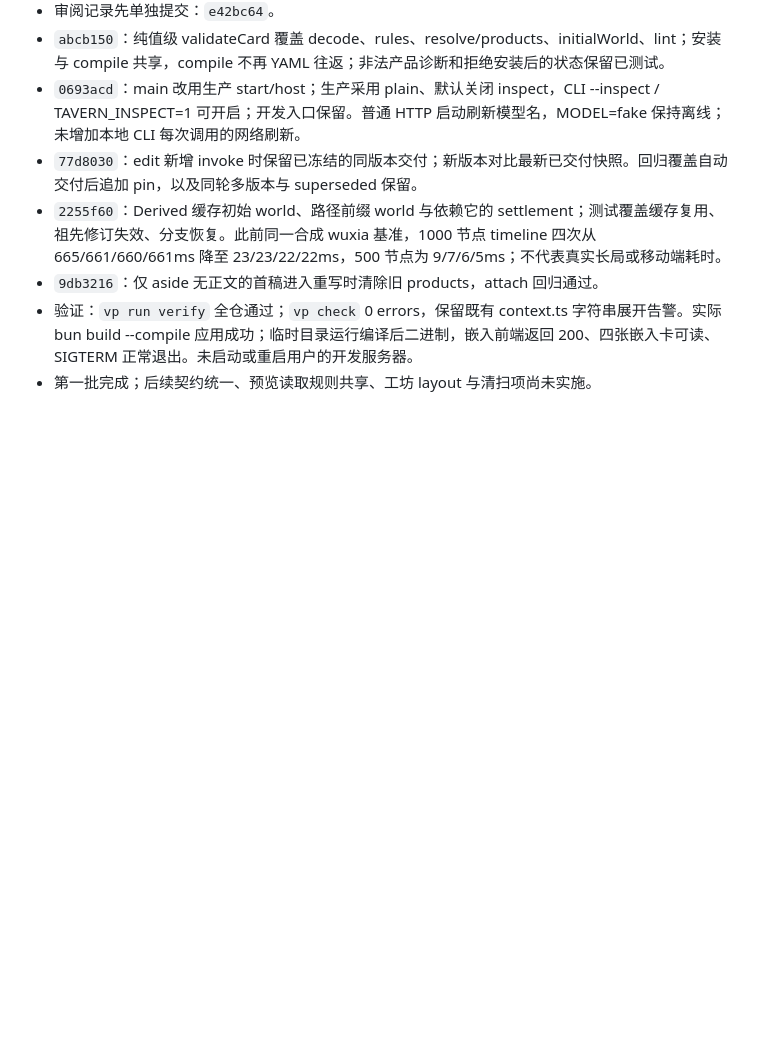
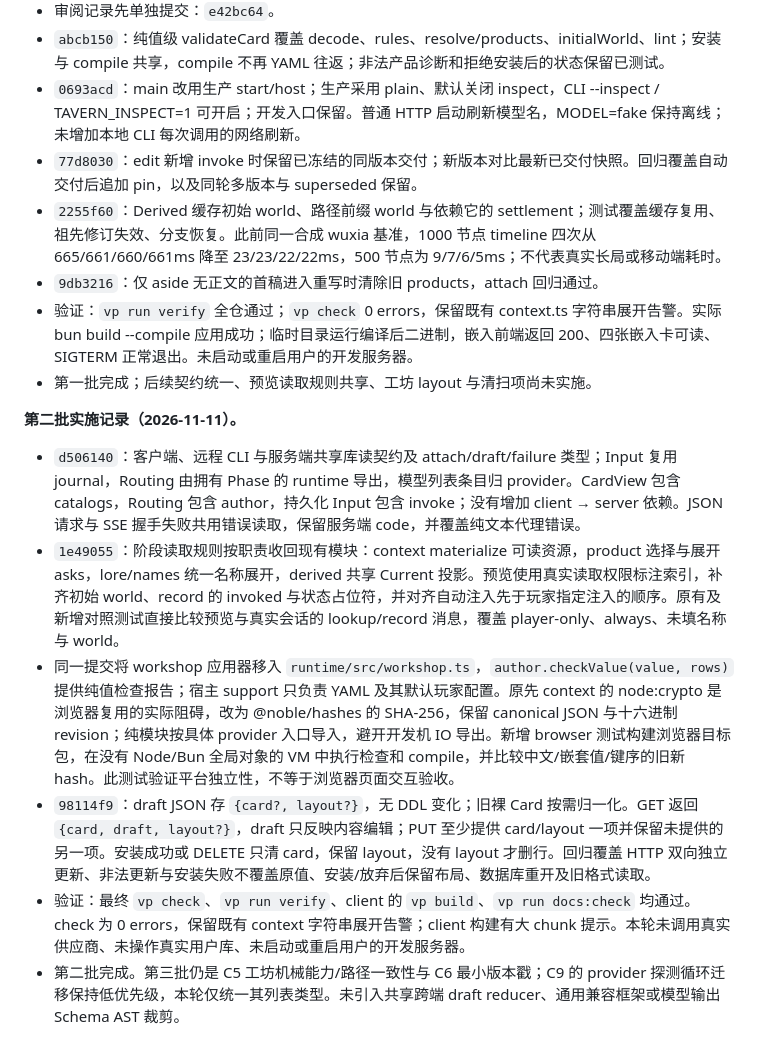
Before and after one commit to waylon256yhw/effect-tavern, a Markdown page: review/architecture-verification-2026-11-11.md, the part around the change. GitHub-like rendering; blank space fills up the shorter version.

Commit message:
docs: record second backend freeze changes and validation

```diff
--- a/review/architecture-verification-2026-11-11.md
+++ b/review/architecture-verification-2026-11-11.md
@@ -137,3 +137,12 @@
 - `9db3216`：仅 aside 无正文的首稿进入重写时清除旧 products，attach 回归通过。
 - 验证：`vp run verify` 全仓通过；`vp check` 0 errors，保留既有 context.ts 字符串展开告警。实际 bun build --compile 应用成功；临时目录运行编译后二进制，嵌入前端返回 200、四张嵌入卡可读、SIGTERM 正常退出。未启动或重启用户的开发服务器。
 - 第一批完成；后续契约统一、预览读取规则共享、工坊 layout 与清扫项尚未实施。
+
+**第二批实施记录（2026-11-11）。**
+
+- `d506140`：客户端、远程 CLI 与服务端共享库读契约及 attach/draft/failure 类型；Input 复用 journal，Routing 由拥有 Phase 的 runtime 导出，模型列表条目归 provider。CardView 包含 catalogs，Routing 包含 author，持久化 Input 包含 invoke；没有增加 client → server 依赖。JSON 请求与 SSE 握手失败共用错误读取，保留服务端 code，并覆盖纯文本代理错误。
+- `1e49055`：阶段读取规则按职责收回现有模块：context materialize 可读资源，product 选择与展开 asks，lore/names 统一名称展开，derived 共享 Current 投影。预览使用真实读取权限标注索引，补齐初始 world、record 的 invoked 与状态占位符，并对齐自动注入先于玩家指定注入的顺序。原有及新增对照测试直接比较预览与真实会话的 lookup/record 消息，覆盖 player-only、always、未填名称与 world。
+- 同一提交将 workshop 应用器移入 `runtime/src/workshop.ts`，`author.checkValue(value, rows)` 提供纯值检查报告；宿主 support 只负责 YAML 及其默认玩家配置。原先 context 的 node:crypto 是浏览器复用的实际阻碍，改为 @noble/hashes 的 SHA-256，保留 canonical JSON 与十六进制 revision；纯模块按具体 provider 入口导入，避开开发机 IO 导出。新增 browser 测试构建浏览器目标包，在没有 Node/Bun 全局对象的 VM 中执行检查和 compile，并比较中文/嵌套值/键序的旧新 hash。此测试验证平台独立性，不等于浏览器页面交互验收。
+- `98114f9`：draft JSON 存 `{card?, layout?}`，无 DDL 变化；旧裸 Card 按需归一化。GET 返回 `{card, draft, layout?}`，draft 只反映内容编辑；PUT 至少提供 card/layout 一项并保留未提供的另一项。安装成功或 DELETE 只清 card，保留 layout，没有 layout 才删行。回归覆盖 HTTP 双向独立更新、非法更新与安装失败不覆盖原值、安装/放弃后保留布局、数据库重开及旧格式读取。
+- 验证：最终 `vp check`、`vp run verify`、client 的 `vp build`、`vp run docs:check` 均通过。check 为 0 errors，保留既有 context 字符串展开告警；client 构建有大 chunk 提示。本轮未调用真实供应商、未操作真实用户库、未启动或重启用户的开发服务器。
+- 第二批完成。第三批仍是 C5 工坊机械能力/路径一致性与 C6 最小版本戳；C9 的 provider 探测循环迁移保持低优先级，本轮仅统一其列表类型。未引入共享跨端 draft reducer、通用兼容框架或模型输出 Schema AST 裁剪。
```
